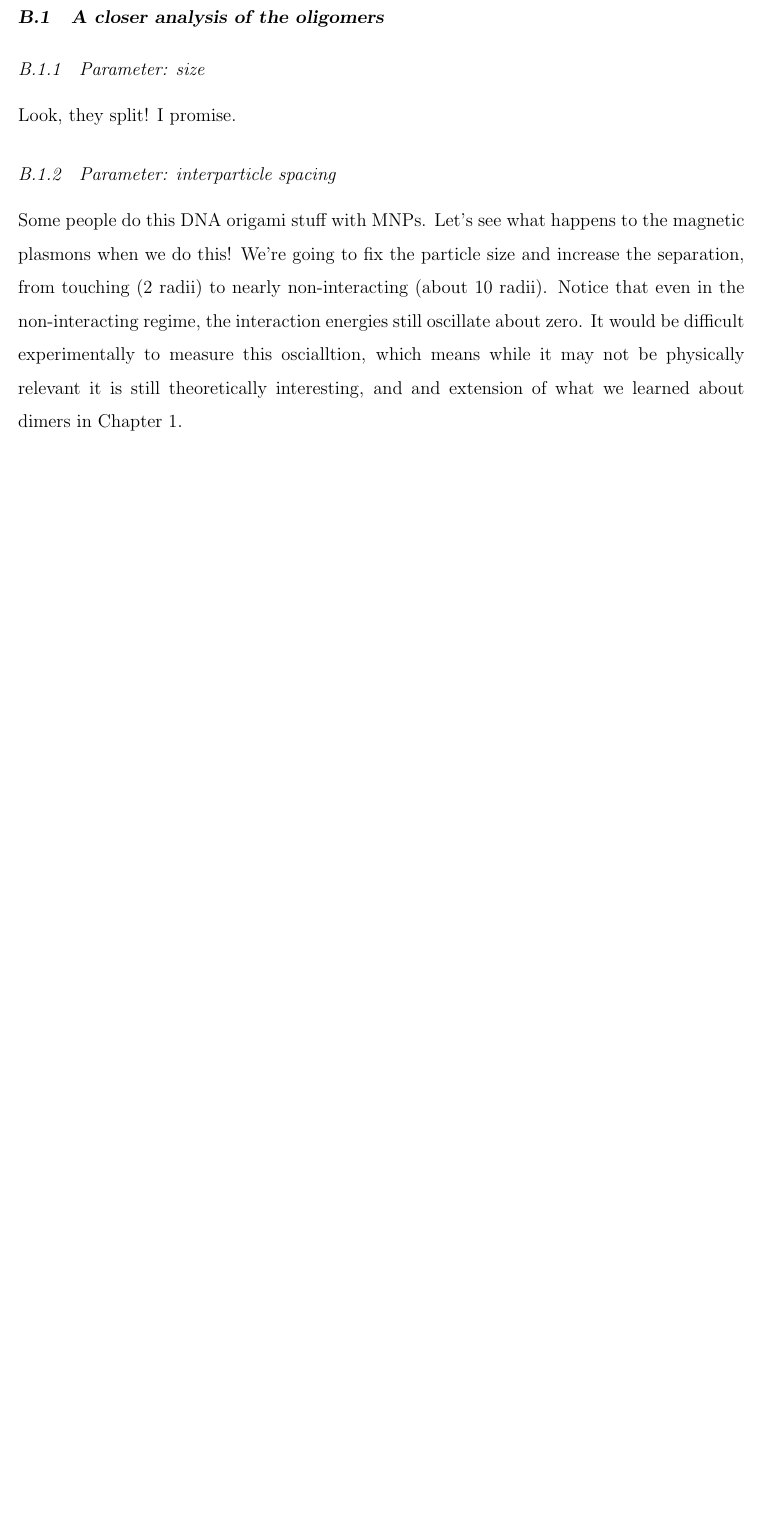
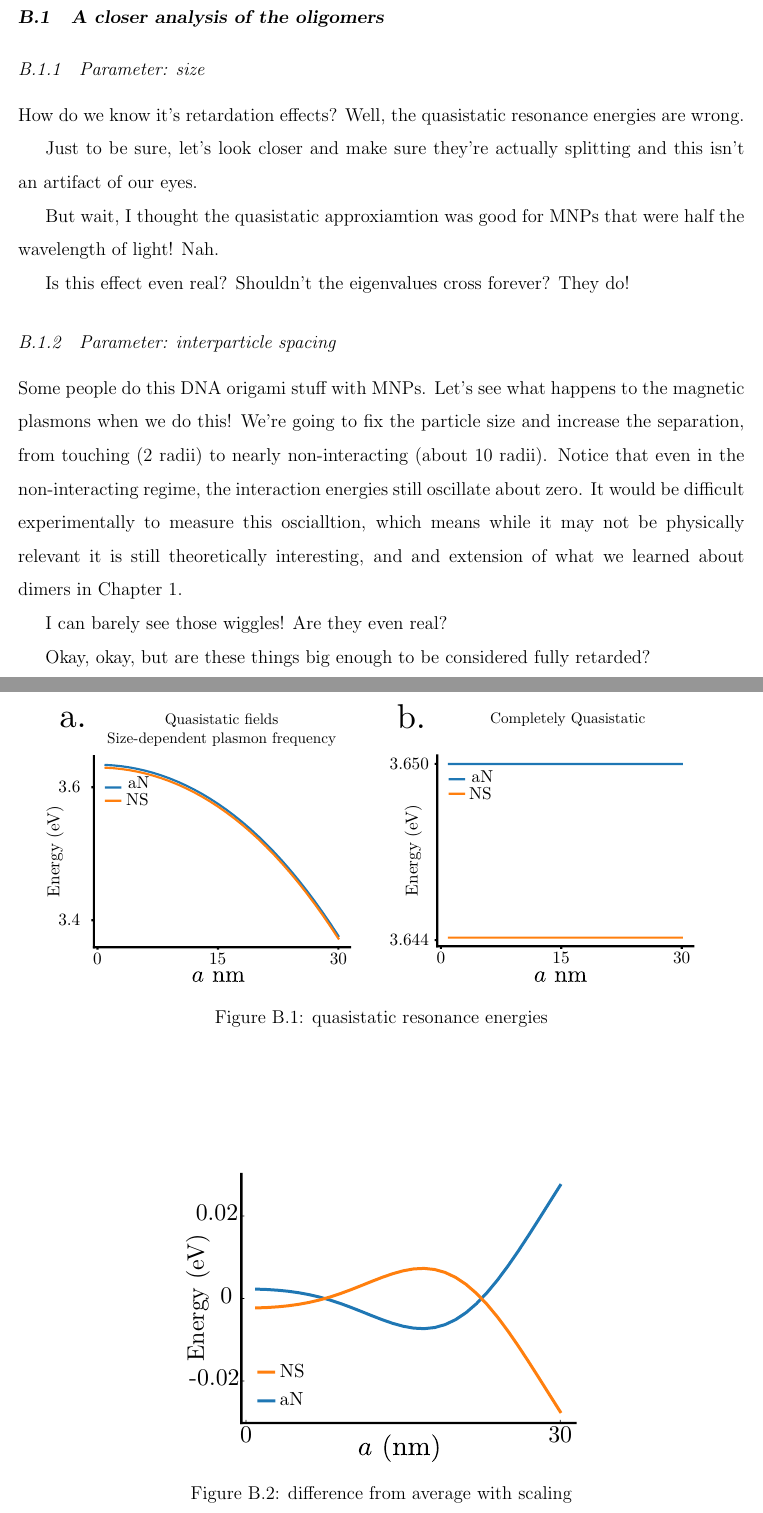
Before and after one commit to montoni/dissertation, a LaTeX thesis (uwthesis/montoni_thesis.tex): part of page 73 of 79 before the commit and two parts of pages 73 and 74 of 83 after it, the two joined at a grey line, cut so that both start at the same text, the shorter picture padded with empty space. Compiled offline with pdfLaTeX.

Commit message:
added appendix B

```diff
--- a/uwthesis/montoni_thesis.tex
+++ b/uwthesis/montoni_thesis.tex
@@ -967,4 +967,24 @@ Silicon wafer substrates (University Wafer, ptype, 200 nm thermal oxide (silicon
 
 \subsection{Parameter: size}
 
-Look, they split! I promise.
+How do we know it's retardation effects? Well, the quasistatic resonance energies are wrong.
+
+\begin{figure}
+\begin{centering}
+\includegraphics{qs_limit.pdf}
+\caption{quasistatic resonance energies}
+\label{qs_limit}
+\end{centering}
+\end{figure}
+
+Just to be sure, let's look closer and make sure they're actually splitting and this isn't an artifact of our eyes.
+
+\begin{figure}
+\begin{centering}
+\includegraphics{eig_diff_scale.pdf}
+\caption{difference from average with scaling}
+\label{diff_scale}
+\end{centering}
+\end{figure}
+
+But wait, I thought the quasistatic approxiamtion was good for MNPs that were half the wavelength of light! Nah.
@@ -970,0 +996,5 @@ Look, they split! I promise.
+\label{scale_wavelength_comp}
+\end{centering}
+\end{figure}
+
+Is this effect even real? Shouldn't the eigenvalues cross forever? They do!
@@ -971,3 +1006,6 @@ Look, they split! I promise.
+\label{bigp}
+\end{centering}
+\end{figure}
 
 \subsection{Parameter: interparticle spacing}
 
@@ -975,0 +1018,5 @@ Some people do this DNA origami stuff with MNPs. Let's see what happens to the m
+\label{spacing_eig}
+\end{centering}
+\end{figure}
+
+I can barely see those wiggles! Are they even real?
@@ -975,0 +1028,5 @@ Some people do this DNA origami stuff with MNPs. Let's see what happens to the m
+\label{diff_avg_space}
+\end{centering}
+\end{figure}
+
+Okay, okay, but are these things big enough to be considered fully retarded?
```
Also changed, not shown: uwthesis/bigger_particles.pdf (added), uwthesis/bigger_particles.svg (added), uwthesis/contour_n_plot.pdf (added), uwthesis/contour_n_plot.svg (added), uwthesis/dielectric_effects.pdf (added), uwthesis/diff_avg_space.pdf (added), uwthesis/diff_avg_space.svg (added), uwthesis/eig_diff_scale.pdf (added), uwthesis/eig_diff_scale.svg (added), uwthesis/length_comp_sapcing.pdf (added), uwthesis/length_comp_sapcing.svg (added), uwthesis/length_comparison_scale.pdf (added), uwthesis/length_comparison_scale.svg (added), uwthesis/qs_limit.pdf (added), 4 more files, 6 other files.
